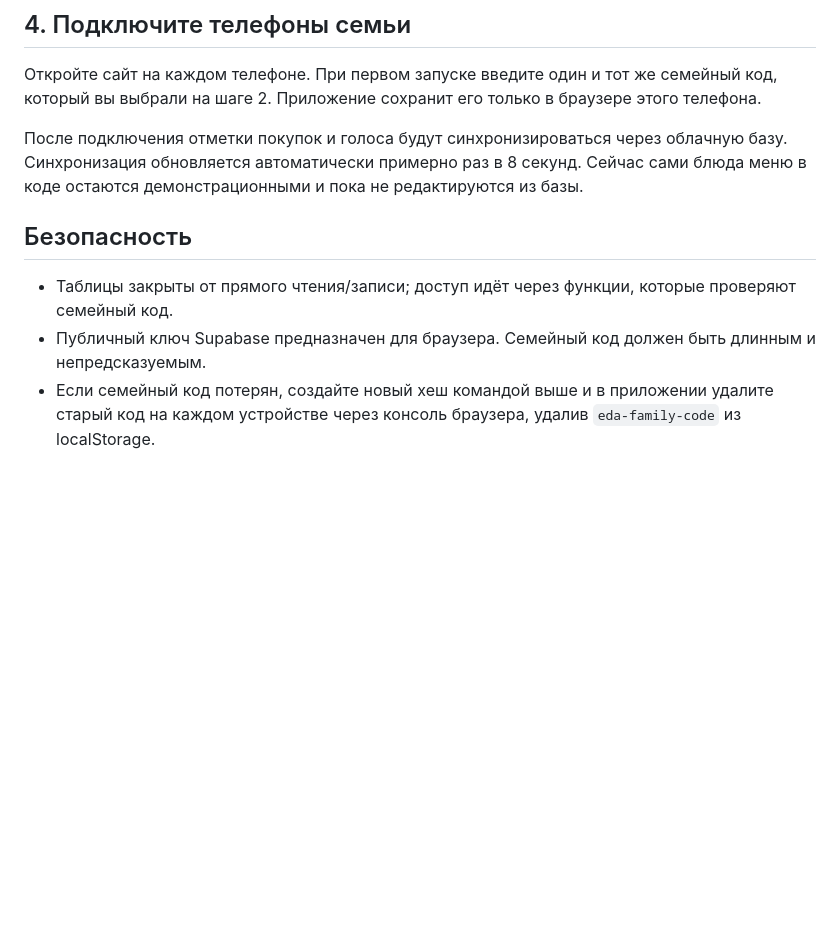
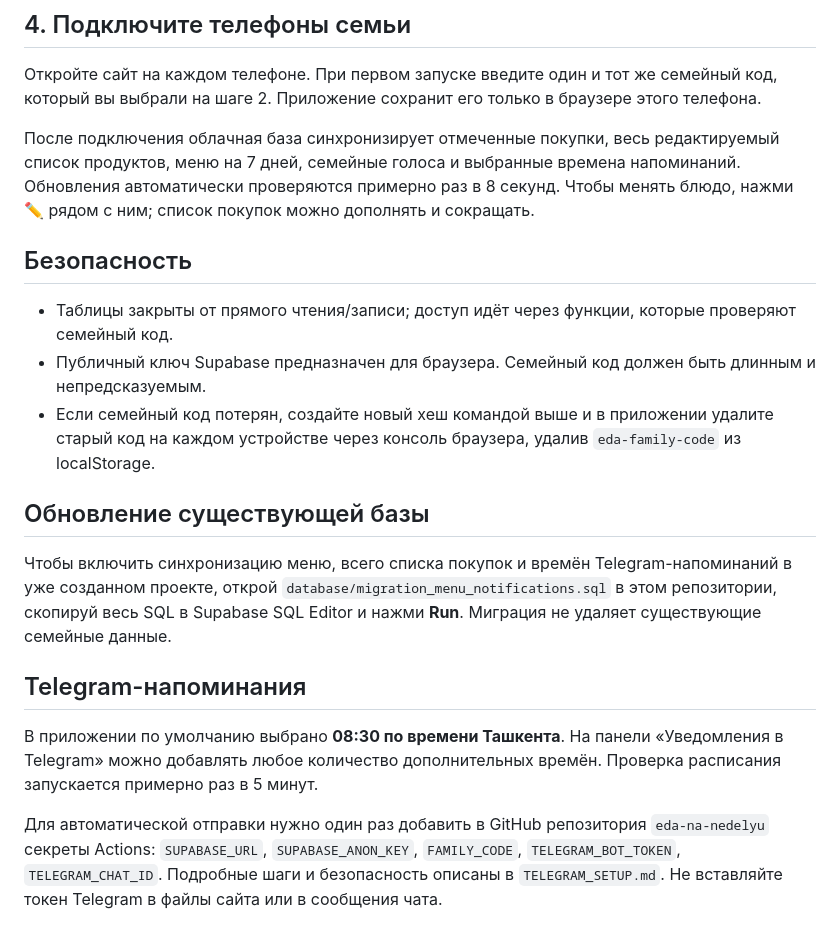
Before and after one commit to youtubeyoutube100k-cmyk/eda-na-nedelyu, a Markdown page: DATABASE.md, the part around the change. GitHub-like rendering; blank space fills up the shorter version.

Commit message:
Document menu sync migration and Telegram notification setup

```diff
--- a/DATABASE.md
+++ b/DATABASE.md
@@ -32,9 +32,20 @@ on conflict (id) do update set code_hash = excluded.code_hash;
 ## 4. Подключите телефоны семьи
 Откройте сайт на каждом телефоне. При первом запуске введите один и тот же семейный код, который вы выбрали на шаге 2. Приложение сохранит его только в браузере этого телефона.
 
-После подключения отметки покупок и голоса будут синхронизироваться через облачную базу. Синхронизация обновляется автоматически примерно раз в 8 секунд. Сейчас сами блюда меню в коде остаются демонстрационными и пока не редактируются из базы.
+После подключения облачная база синхронизирует отмеченные покупки, весь редактируемый список продуктов, меню на 7 дней, семейные голоса и выбранные времена напоминаний. Обновления автоматически проверяются примерно раз в 8 секунд. Чтобы менять блюдо, нажми ✏️ рядом с ним; список покупок можно дополнять и сокращать.
 
 ## Безопасность
 - Таблицы закрыты от прямого чтения/записи; доступ идёт через функции, которые проверяют семейный код.
 - Публичный ключ Supabase предназначен для браузера. Семейный код должен быть длинным и непредсказуемым.
 - Если семейный код потерян, создайте новый хеш командой выше и в приложении удалите старый код на каждом устройстве через консоль браузера, удалив `eda-family-code` из localStorage.
+
+
+## Обновление существующей базы
+
+Чтобы включить синхронизацию меню, всего списка покупок и времён Telegram-напоминаний в уже созданном проекте, открой `database/migration_menu_notifications.sql` в этом репозитории, скопируй весь SQL в Supabase SQL Editor и нажми **Run**. Миграция не удаляет существующие семейные данные.
+
+## Telegram-напоминания
+
+В приложении по умолчанию выбрано **08:30 по времени Ташкента**. На панели «Уведомления в Telegram» можно добавлять любое количество дополнительных времён. Проверка расписания запускается примерно раз в 5 минут.
+
+Для автоматической отправки нужно один раз добавить в GitHub репозитория `eda-na-nedelyu` секреты Actions: `SUPABASE_URL`, `SUPABASE_ANON_KEY`, `FAMILY_CODE`, `TELEGRAM_BOT_TOKEN`, `TELEGRAM_CHAT_ID`. Подробные шаги и безопасность описаны в `TELEGRAM_SETUP.md`. Не вставляйте токен Telegram в файлы сайта или в сообщения чата.
```
